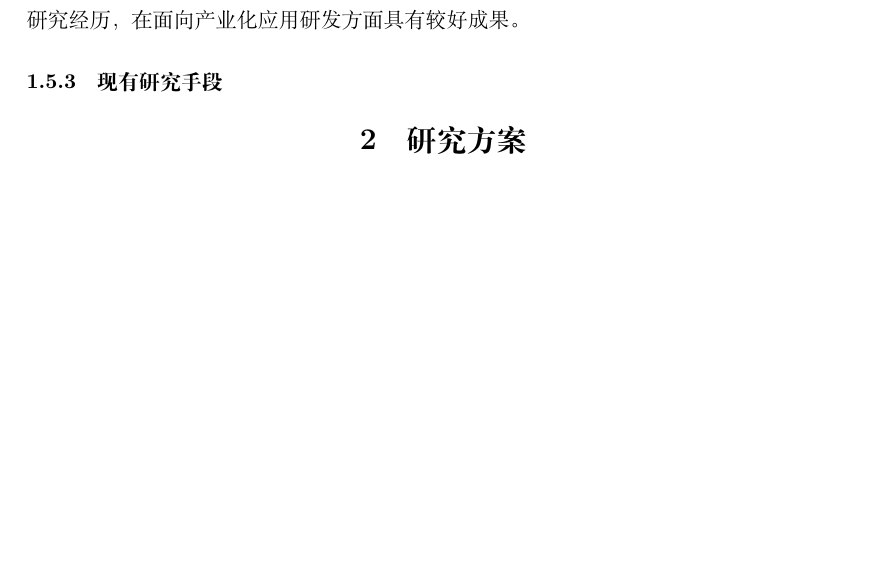
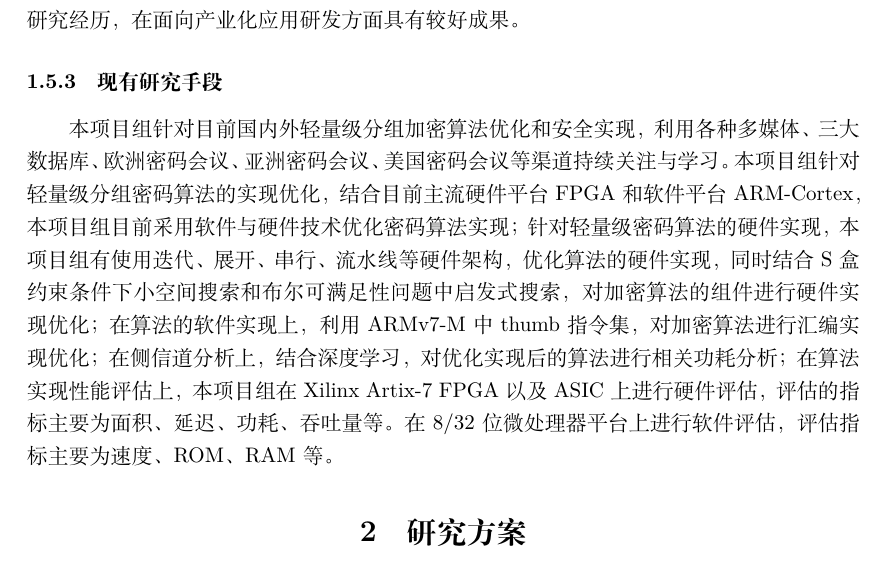
Before and after one commit to jiahaoxiang2000/project_apply, a LaTeX document (main.tex): part of page 8 of 11, cut so that both start at the same text, the shorter picture padded with empty space. Compiled offline with XeLaTeX.

Commit message:
have done research way

```diff
--- a/main.tex
+++ b/main.tex
@@ -157,6 +157,8 @@ Kryjak等人运用了这种流水线技术[18]。他们对CLEFIA[19]算法进行
 
 \subsubsection{现有研究手段}
 
+本项目组针对目前国内外轻量级分组加密算法优化和安全实现，利用各种多媒体、三大数据库、欧洲密码会议、亚洲密码会议、美国密码会议等渠道持续关注与学习。本项目组针对轻量级分组密码算法的实现优化，结合目前主流硬件平台FPGA和软件平台ARM-Cortex，本项目组目前采用软件与硬件技术优化密码算法实现；针对轻量级密码算法的硬件实现，本项目组有使用迭代、展开、串行、流水线等硬件架构，优化算法的硬件实现，同时结合S盒约束条件下小空间搜索和布尔可满足性问题中启发式搜索，对加密算法的组件进行硬件实现优化；在算法的软件实现上，利用ARMv7-M中thumb指令集，对加密算法进行汇编实现优化；在侧信道分析上，结合深度学习，对优化实现后的算法进行相关功耗分析；在算法实现性能评估上，本项目组在Xilinx Artix-7 FPGA以及ASIC上进行硬件评估，评估的指标主要为面积、延迟、功耗、吞吐量等。在8/32位微处理器平台上进行软件评估，评估指标主要为速度、ROM、RAM等。
+
 
 \section{研究方案}
 \subsection{研究目标、研究内容和拟解决的关键问题}
```
Also changed, not shown: main.pdf, 1 other file.
